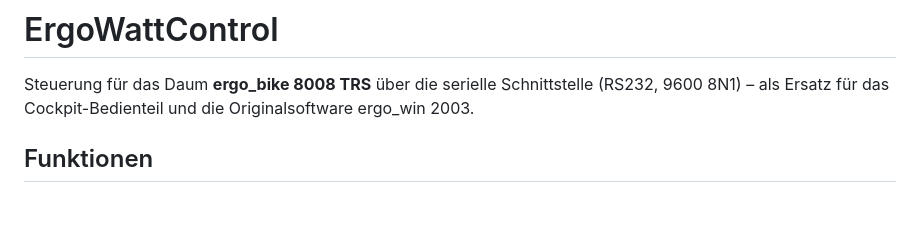
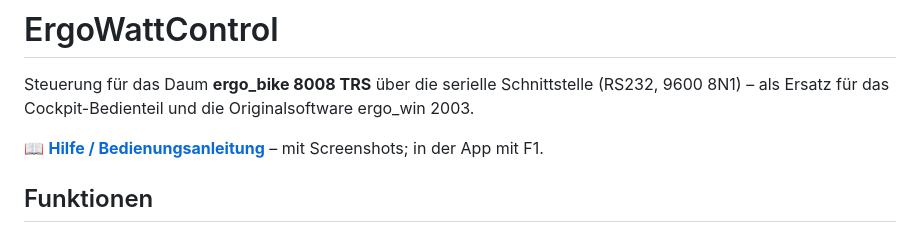
Before and after one commit to andreaskuttruff-git/ErgoWattControl, a Markdown page: README.md, the part around the change. GitHub-like rendering; blank space fills up the shorter version.

Commit message:
README verlinkt die Hilfe auf GitHub Pages; Hilfebilder mit neutralem Ordner
Die Hilfe ist unter https://andreaskuttruff-git.github.io/ErgoWattControl/Hilfe.html
erreichbar. Die drei Screenshots, die einen Ordner zeigen (Training
wiederholen, Einstellungen, Export), zeigen jetzt C:\ergometer\Aufzeichnungen
statt eines temporären Pfads mit Benutzernamen.

Co-Authored-By: Claude Opus 5.5 <noreply@anthropic.com>

```diff
--- a/README.md
+++ b/README.md
@@ -1,6 +1,8 @@
 # ErgoWattControl
 
 Steuerung für das Daum **ergo_bike 8008 TRS** über die serielle Schnittstelle (RS232, 9600 8N1) – als Ersatz für das Cockpit-Bedienteil und die Originalsoftware ergo_win 2003.
+
+📖 **[Hilfe / Bedienungsanleitung](https://andreaskuttruff-git.github.io/ErgoWattControl/Hilfe.html)** – mit Screenshots; in der App mit F1.
 
 ## Funktionen
 
```
Also changed, not shown: Hilfe-Bilder/einstellungen.png, Hilfe-Bilder/export.png, Hilfe-Bilder/training_auswahl.png.
